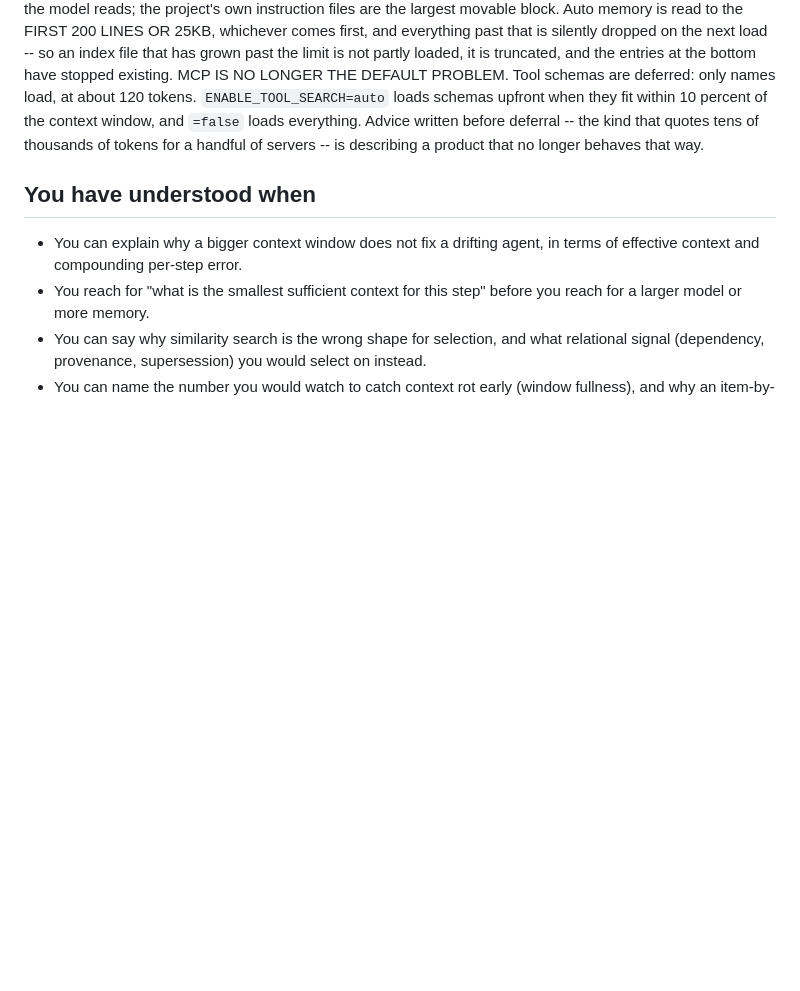
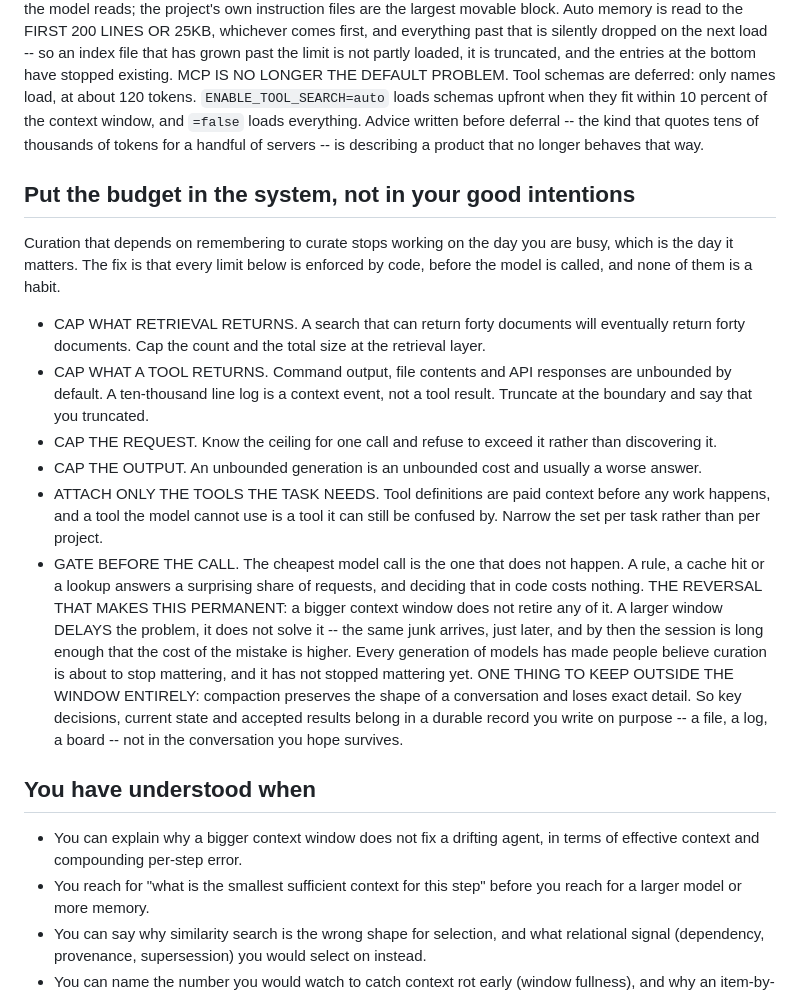
Before and after one commit to resilientmindset01-commits/claude-code-skills-free, a Markdown page: skills/context-curation/SKILL.md, the part around the change. Rendered like a GitHub page; blank space fills up the shorter version.

```diff
--- a/skills/context-curation/SKILL.md
+++ b/skills/context-curation/SKILL.md
@@ -299,6 +299,27 @@ MCP IS NO LONGER THE DEFAULT PROBLEM. Tool schemas are deferred: only names load
 loads everything. Advice written before deferral -- the kind that quotes tens of thousands of tokens for a handful
 of servers -- is describing a product that no longer behaves that way.
 
+## Put the budget in the system, not in your good intentions
+Curation that depends on remembering to curate stops working on the day you are busy, which is the day it matters.
+The fix is that every limit below is enforced by code, before the model is called, and none of them is a habit.
+- CAP WHAT RETRIEVAL RETURNS. A search that can return forty documents will eventually return forty documents.
+  Cap the count and the total size at the retrieval layer.
+- CAP WHAT A TOOL RETURNS. Command output, file contents and API responses are unbounded by default. A ten-thousand
+  line log is a context event, not a tool result. Truncate at the boundary and say that you truncated.
+- CAP THE REQUEST. Know the ceiling for one call and refuse to exceed it rather than discovering it.
+- CAP THE OUTPUT. An unbounded generation is an unbounded cost and usually a worse answer.
+- ATTACH ONLY THE TOOLS THE TASK NEEDS. Tool definitions are paid context before any work happens, and a tool the
+  model cannot use is a tool it can still be confused by. Narrow the set per task rather than per project.
+- GATE BEFORE THE CALL. The cheapest model call is the one that does not happen. A rule, a cache hit or a lookup
+  answers a surprising share of requests, and deciding that in code costs nothing.
+THE REVERSAL THAT MAKES THIS PERMANENT: a bigger context window does not retire any of it. A larger window DELAYS
+the problem, it does not solve it -- the same junk arrives, just later, and by then the session is long enough that
+the cost of the mistake is higher. Every generation of models has made people believe curation is about to stop
+mattering, and it has not stopped mattering yet.
+ONE THING TO KEEP OUTSIDE THE WINDOW ENTIRELY: compaction preserves the shape of a conversation and loses exact
+detail. So key decisions, current state and accepted results belong in a durable record you write on purpose --
+a file, a log, a board -- not in the conversation you hope survives.
+
 ## You have understood when
 - You can explain why a bigger context window does not fix a drifting agent, in
   terms of effective context and compounding per-step error.
```
Also changed, not shown: skills/review-ai-code/SKILL.md (+19 -0 lines).
